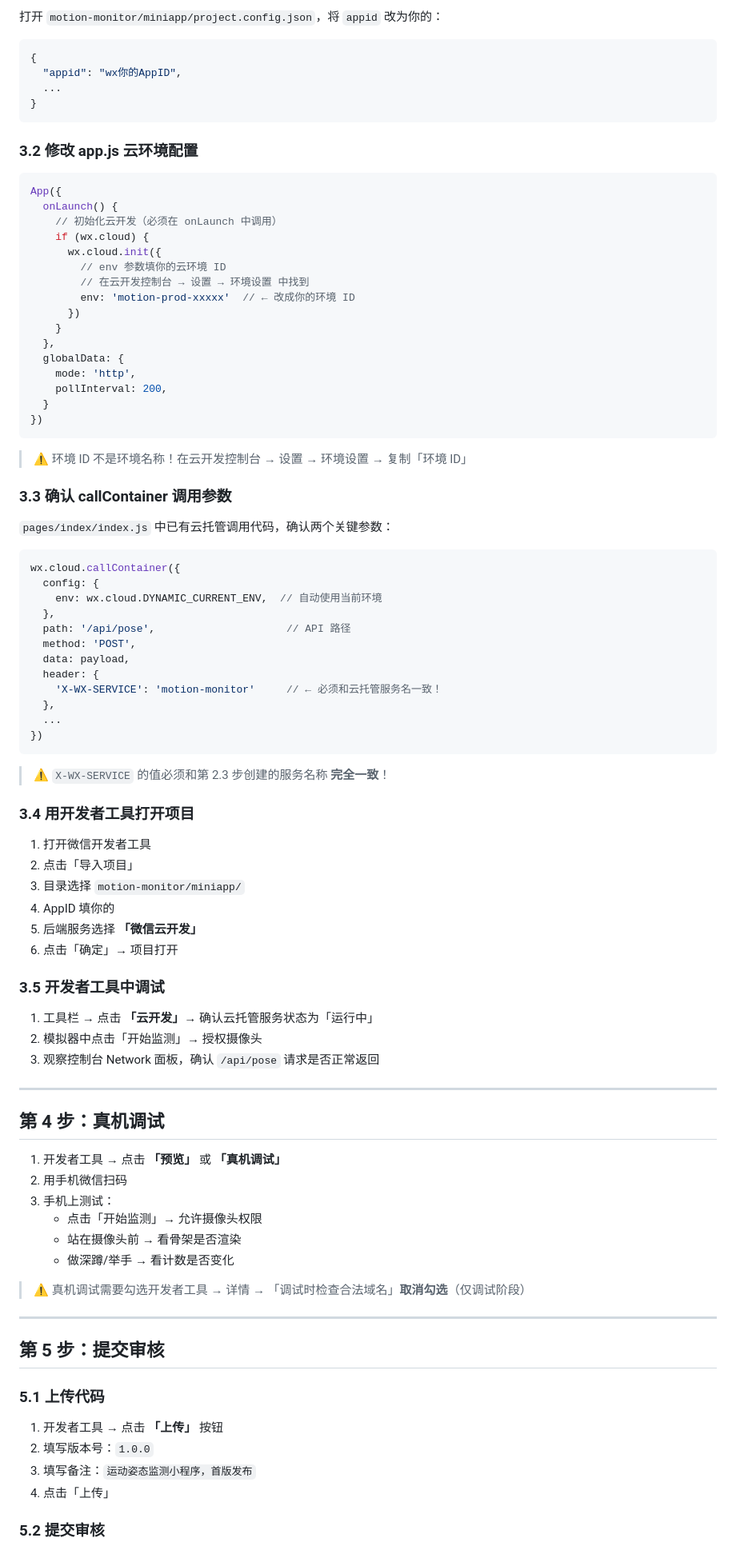
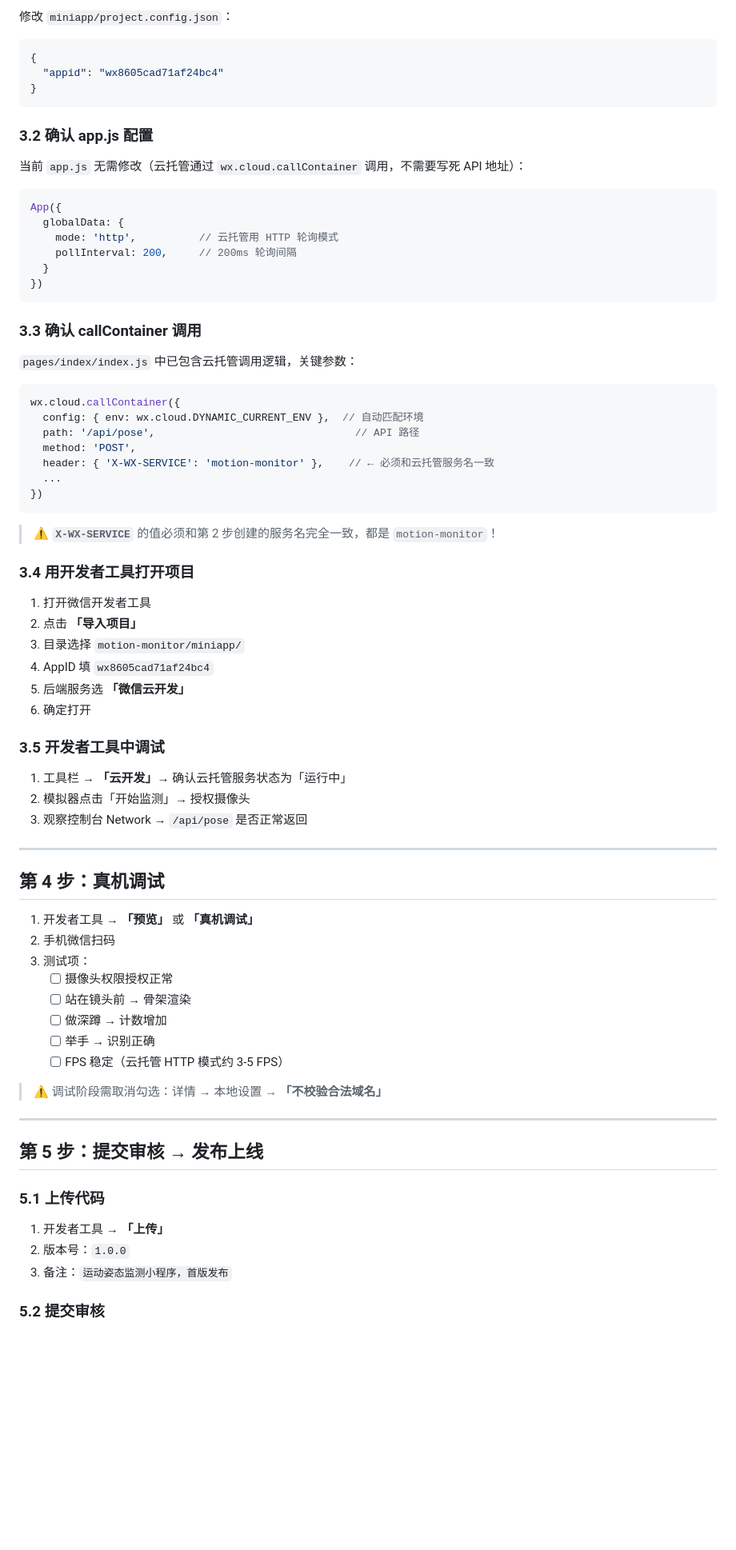
Before and after one commit to JYT2048/motion-monitor, a Markdown page: DEPLOY_GUIDE.md, the part around one of its changes. Shown at 80% size. GitHub-like rendering; blank space fills up the shorter version.

````diff
--- a/DEPLOY_GUIDE.md
+++ b/DEPLOY_GUIDE.md
@@ -147,95 +134,80 @@ git push -u origin main
 
-打开 `motion-monitor/miniapp/project.config.json`，将 `appid` 改为你的：
+修改 `miniapp/project.config.json`：
 
 ```json
 {
-  "appid": "wx你的AppID",
-  ...
+  "appid": "wx8605cad71af24bc4"
 }
 ```
 
-### 3.2 修改 app.js 云环境配置
+### 3.2 确认 app.js 配置
+
+当前 `app.js` 无需修改（云托管通过 `wx.cloud.callContainer` 调用，不需要写死 API 地址）：
 
 ```js
 App({
-  onLaunch() {
-    // 初始化云开发（必须在 onLaunch 中调用）
-    if (wx.cloud) {
-      wx.cloud.init({
-        // env 参数填你的云环境 ID
-        // 在云开发控制台 → 设置 → 环境设置 中找到
-        env: 'motion-prod-xxxxx'  // ← 改成你的环境 ID
-      })
-    }
-  },
   globalData: {
-    mode: 'http',
-    pollInterval: 200,
+    mode: 'http',          // 云托管用 HTTP 轮询模式
+    pollInterval: 200,     // 200ms 轮询间隔
   }
 })
 ```
 
-> ⚠️ 环境 ID 不是环境名称！在云开发控制台 → 设置 → 环境设置 → 复制「环境 ID」
+### 3.3 确认 callContainer 调用
 
-### 3.3 确认 callContainer 调用参数
-
-`pages/index/index.js` 中已有云托管调用代码，确认两个关键参数：
+`pages/index/index.js` 中已包含云托管调用逻辑，关键参数：
 
 ```js
 wx.cloud.callContainer({
-  config: {
-    env: wx.cloud.DYNAMIC_CURRENT_ENV,  // 自动使用当前环境
-  },
-  path: '/api/pose',                     // API 路径
+  config: { env: wx.cloud.DYNAMIC_CURRENT_ENV },  // 自动匹配环境
+  path: '/api/pose',                                // API 路径
   method: 'POST',
-  data: payload,
-  header: {
-    'X-WX-SERVICE': 'motion-monitor'     // ← 必须和云托管服务名一致！
-  },
+  header: { 'X-WX-SERVICE': 'motion-monitor' },    // ← 必须和云托管服务名一致
   ...
 })
 ```
 
-> ⚠️ `X-WX-SERVICE` 的值必须和第 2.3 步创建的服务名称 **完全一致**！
+> ⚠️ **`X-WX-SERVICE`** 的值必须和第 2 步创建的服务名完全一致，都是 `motion-monitor`！
 
 ### 3.4 用开发者工具打开项目
 
 1. 打开微信开发者工具
-2. 点击「导入项目」
+2. 点击 **「导入项目」**
 3. 目录选择 `motion-monitor/miniapp/`
-4. AppID 填你的
-5. 后端服务选择 **「微信云开发」**
-6. 点击「确定」→ 项目打开
+4. AppID 填 `wx8605cad71af24bc4`
+5. 后端服务选 **「微信云开发」**
+6. 确定打开
 
 ### 3.5 开发者工具中调试
 
-1. 工具栏 → 点击 **「云开发」**→ 确认云托管服务状态为「运行中」
-2. 模拟器中点击「开始监测」→ 授权摄像头
-3. 观察控制台 Network 面板，确认 `/api/pose` 请求是否正常返回
+1. 工具栏 → **「云开发」**→ 确认云托管服务状态为「运行中」
+2. 模拟器点击「开始监测」→ 授权摄像头
+3. 观察控制台 Network → `/api/pose` 是否正常返回
 
 ---
 
 ## 第 4 步：真机调试
 
-1. 开发者工具 → 点击 **「预览」** 或 **「真机调试」**
-2. 用手机微信扫码
-3. 手机上测试：
-   - 点击「开始监测」→ 允许摄像头权限
-   - 站在摄像头前 → 看骨架是否渲染
-   - 做深蹲/举手 → 看计数是否变化
+1. 开发者工具 → **「预览」** 或 **「真机调试」**
+2. 手机微信扫码
+3. 测试项：
+   - [ ] 摄像头权限授权正常
+   - [ ] 站在镜头前 → 骨架渲染
+   - [ ] 做深蹲 → 计数增加
+   - [ ] 举手 → 识别正确
+   - [ ] FPS 稳定（云托管 HTTP 模式约 3-5 FPS）
 
-> ⚠️ 真机调试需要勾选开发者工具 → 详情 → 「调试时检查合法域名」**取消勾选**（仅调试阶段）
+> ⚠️ 调试阶段需取消勾选：详情 → 本地设置 → **「不校验合法域名」**
 
 ---
 
-## 第 5 步：提交审核
+## 第 5 步：提交审核 → 发布上线
 
 ### 5.1 上传代码
 
-1. 开发者工具 → 点击 **「上传」** 按钮
-2. 填写版本号：`1.0.0`
-3. 填写备注：`运动姿态监测小程序，首版发布`
-4. 点击「上传」
+1. 开发者工具 → **「上传」**
+2. 版本号：`1.0.0`
+3. 备注：`运动姿态监测小程序，首版发布`
 
 ### 5.2 提交审核
 
````
Also changed, not shown: other parts of DEPLOY_GUIDE.md (+128 -185 lines).
